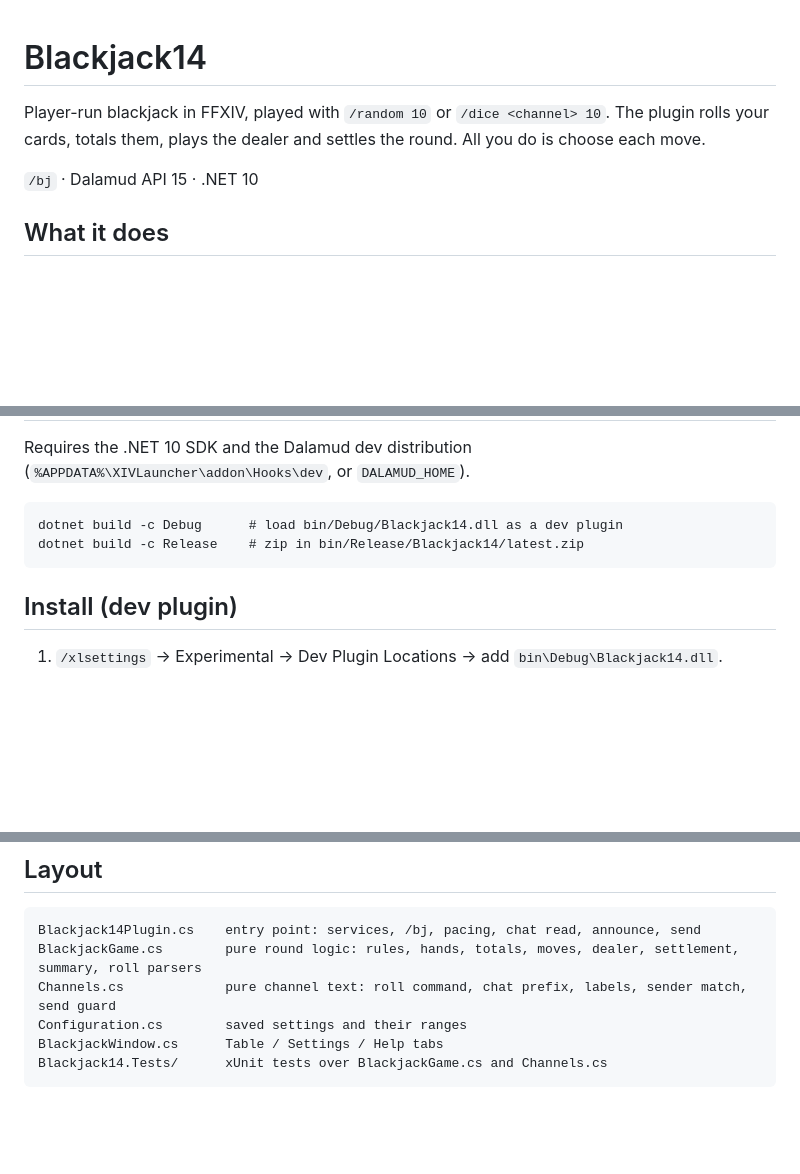
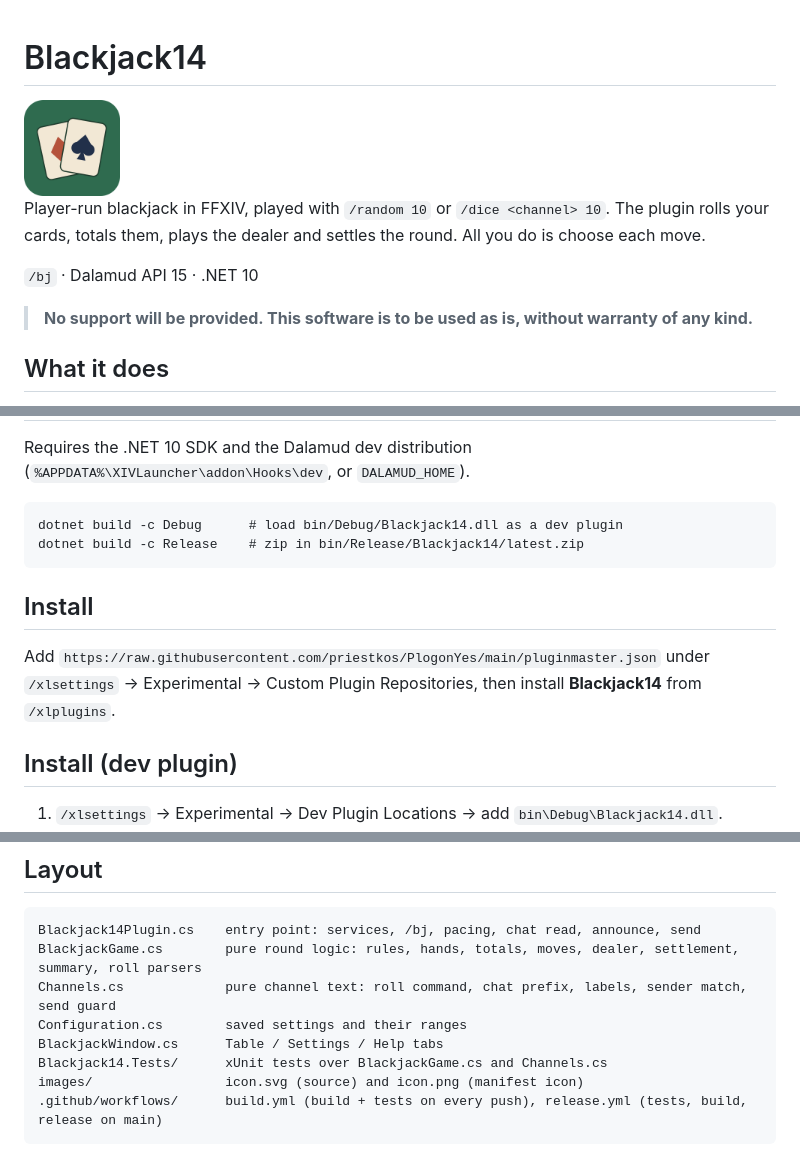
Before and after one commit to priestkos/Blackjack14, a Markdown page: README.md, 3 parts joined by grey strips. GitHub-like rendering; pictures changed too: images/icon.png (added); blank space fills up the shorter version.

Commit message:
Blackjack14: icon, release/build workflows, PlogonYes install line

````diff
--- a/README.md
+++ b/README.md
@@ -1,8 +1,12 @@
 # Blackjack14
+
+<img src="images/icon.png" width="96">
 
 Player-run blackjack in FFXIV, played with `/random 10` or `/dice <channel> 10`. The plugin rolls your cards, totals them, plays the dealer and settles the round. All you do is choose each move.
 
 `/bj` · Dalamud API 15 · .NET 10
+
+> **No support will be provided. This software is to be used as is, without warranty of any kind.**
 
 ## What it does
 
@@ -62,6 +66,10 @@ dotnet build -c Debug      # load bin/Debug/Blackjack14.dll as a dev plugin
 dotnet build -c Release    # zip in bin/Release/Blackjack14/latest.zip
 ```
 
+## Install
+
+Add `https://raw.githubusercontent.com/priestkos/PlogonYes/main/pluginmaster.json` under `/xlsettings` → Experimental → Custom Plugin Repositories, then install **Blackjack14** from `/xlplugins`.
+
 ## Install (dev plugin)
 
 1. `/xlsettings` → Experimental → Dev Plugin Locations → add `bin\Debug\Blackjack14.dll`.
@@ -95,4 +103,6 @@ Channels.cs             pure channel text: roll command, chat prefix, labels, se
 Configuration.cs        saved settings and their ranges
 BlackjackWindow.cs      Table / Settings / Help tabs
 Blackjack14.Tests/      xUnit tests over BlackjackGame.cs and Channels.cs
+images/                 icon.svg (source) and icon.png (manifest icon)
+.github/workflows/      build.yml (build + tests on every push), release.yml (tests, build, release on main)
 ```
````
Also changed, not shown: 4 other files.
